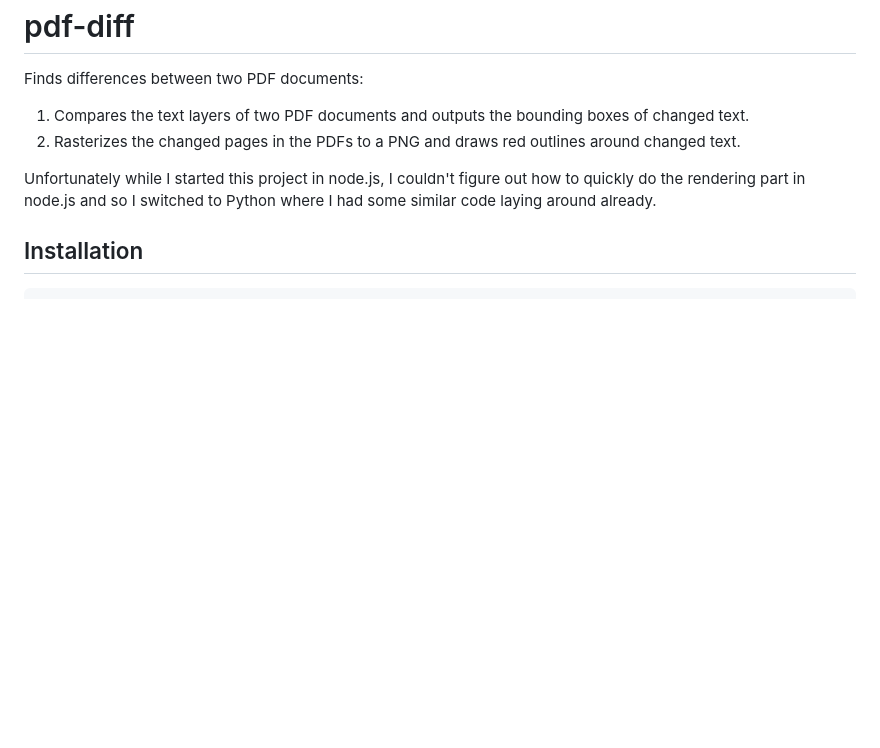
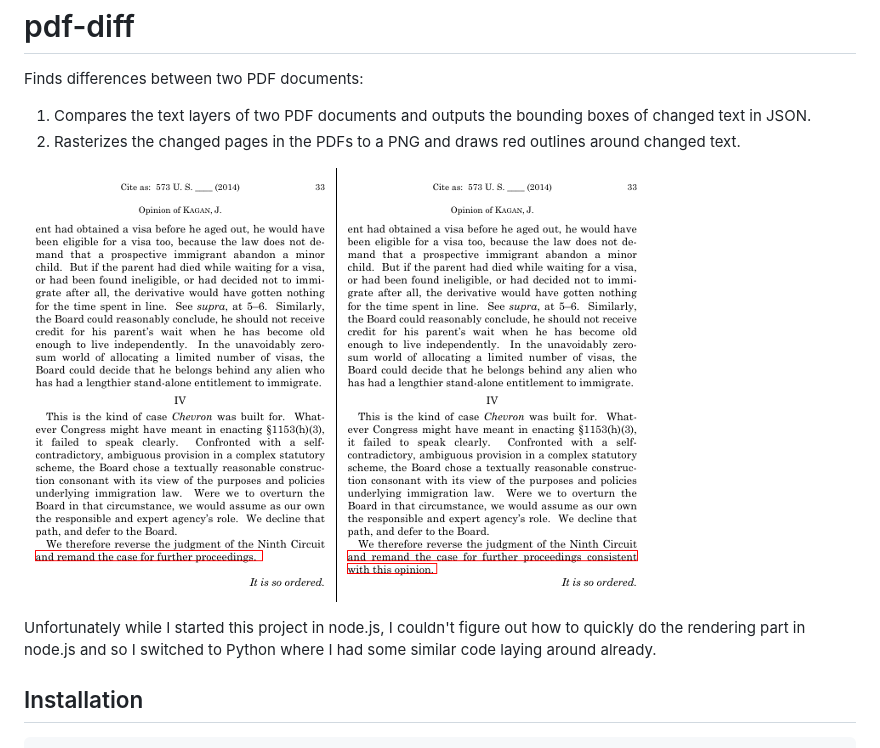
Before and after one commit to JoshData/pdf-diff, a Markdown page: README.md, the part around the change. Drawn GitHub-style; pictures changed too: example.png (added); blank space fills up the shorter version.

Commit message:
adding an example image to the README

```diff
--- a/README.md
+++ b/README.md
@@ -3,8 +3,10 @@ pdf-diff
 
 Finds differences between two PDF documents:
 
-1. Compares the text layers of two PDF documents and outputs the bounding boxes of changed text.
+1. Compares the text layers of two PDF documents and outputs the bounding boxes of changed text in JSON.
 2. Rasterizes the changed pages in the PDFs to a PNG and draws red outlines around changed text.
+
+![Example Image Output](example.png)
 
 Unfortunately while I started this project in node.js, I couldn't figure out how to quickly do the rendering part in node.js and so I switched to Python where I had some similar code laying around already.
 
```
